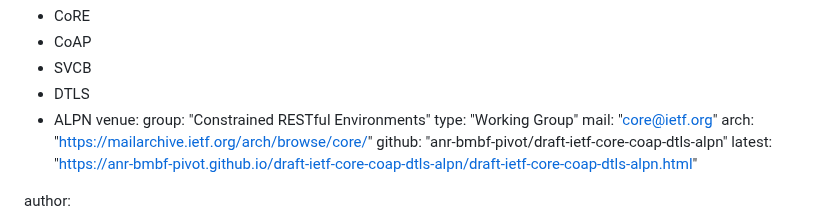
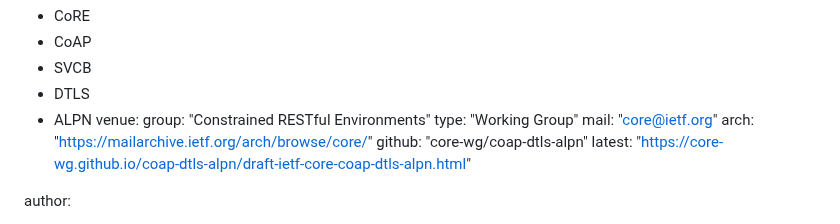
Before and after one commit to core-wg/coap-dtls-alpn, a Markdown page: draft-ietf-core-coap-dtls-alpn.md, the part around the change. GitHub-like rendering.

Commit message:
Update GitHub links

```diff
--- a/draft-ietf-core-coap-dtls-alpn.md
+++ b/draft-ietf-core-coap-dtls-alpn.md
@@ -22,8 +22,8 @@ venue:
     type: "Working Group"
     mail: "core@ietf.org"
     arch: "https://mailarchive.ietf.org/arch/browse/core/"
-    github: "anr-bmbf-pivot/draft-ietf-core-coap-dtls-alpn"
-    latest: "https://anr-bmbf-pivot.github.io/draft-ietf-core-coap-dtls-alpn/draft-ietf-core-coap-dtls-alpn.html"
+    github: "core-wg/coap-dtls-alpn"
+    latest: "https://core-wg.github.io/coap-dtls-alpn/draft-ietf-core-coap-dtls-alpn.html"
 
 author:
  -  fullname: Martine Sophie Lenders
```
